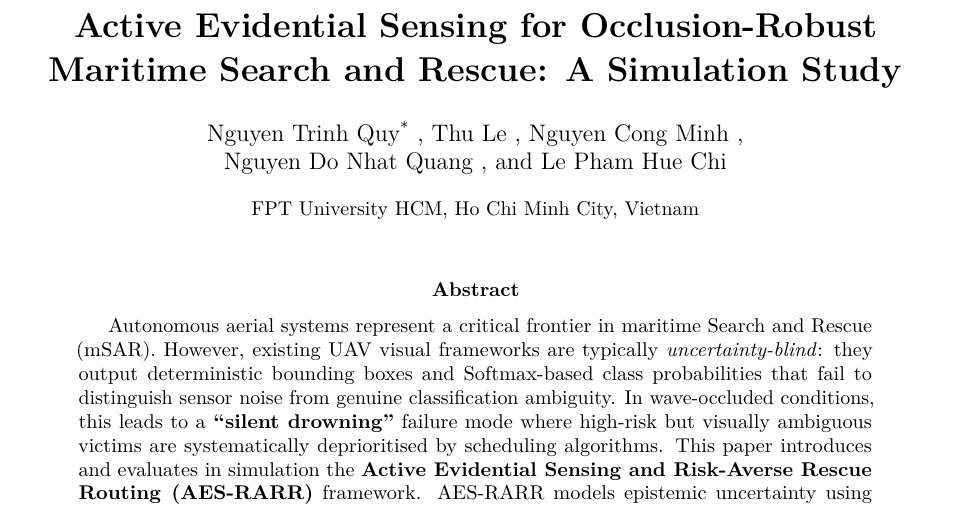
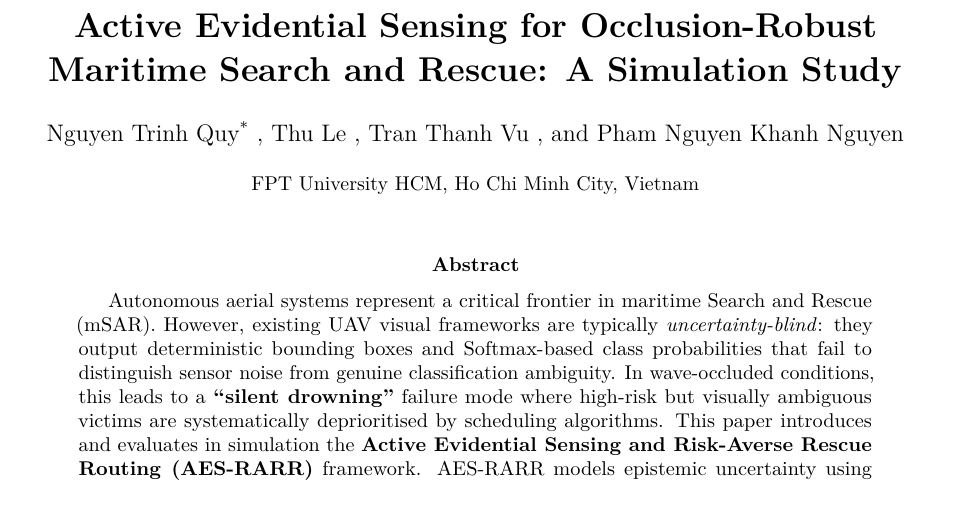
Before and after one commit to nguyentrinhquy1411/DAP391m-SU26, a LaTeX paper (maritime_sar.tex): part of page 1 of 10, cut so that both start at the same text. Compiled offline with pdfLaTeX.

Commit message:
Update author list

```diff
--- a/maritime_sar.tex
+++ b/maritime_sar.tex
@@ -22,9 +22,8 @@
 \author{
   Nguyen Trinh Quy\textsuperscript{*} ,
   Thu Le ,
-  Nguyen Cong Minh , \\
-  Nguyen Do Nhat Quang , and
-  Le Pham Hue Chi
+  Tran Thanh Vu , and
+  Pham Nguyen Khanh Nguyen
 }
 
 \date{\small FPT University HCM, Ho Chi Minh City, Vietnam}
```
Also changed, not shown: maritime_sar.pdf.
